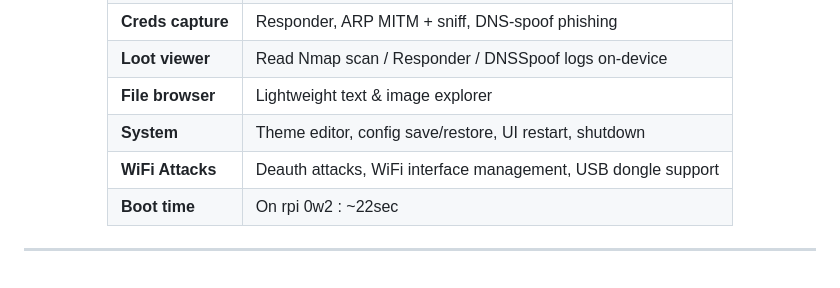
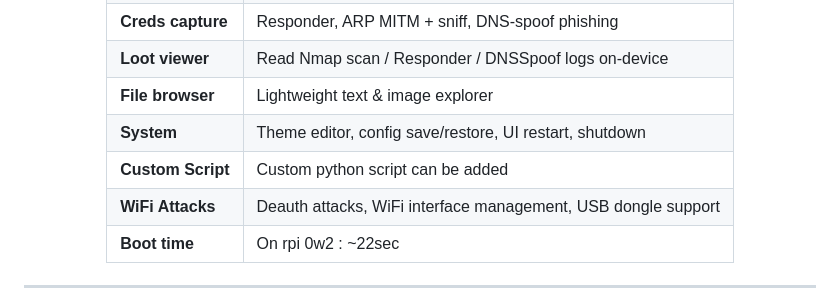
Before and after one commit to tcpassos/Raspyjack, a Markdown page: README.md, the part around the change. GitHub-like rendering; blank space fills up the shorter version.

Commit message:
Update README.md
Accidental line removal

```diff
--- a/README.md
+++ b/README.md
@@ -42,6 +42,7 @@
 | **Loot viewer** | Read Nmap scan / Responder / DNSSpoof logs on‑device |
 | **File browser** | Lightweight text & image explorer |
 | **System** | Theme editor, config save/restore, UI restart, shutdown |
+| **Custom Script** | Custom python script can be added |
 | **WiFi Attacks** | Deauth attacks, WiFi interface management, USB dongle support |
 | **Boot time** | On rpi 0w2 : ~22sec  |
 
```
